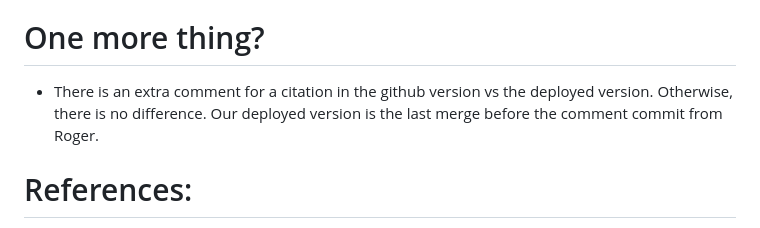
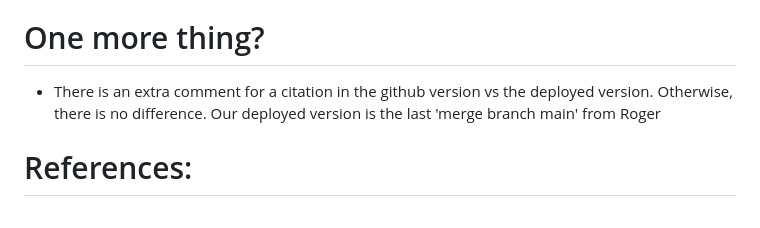
Before and after one commit to UTSCC09/project-verycoolproject, a Markdown page: README.md, the part around the change. Rendered like a GitHub page.

```diff
--- a/README.md
+++ b/README.md
@@ -152,7 +152,7 @@ Along with the socket CRUD methods, there is a REST api is used to post and get
 * Darren Trieu: PeerJS integration, livestream switching, various game logic components
 
 # One more thing?
-* There is an extra comment for a citation in the github version vs the deployed version. Otherwise, there is no difference. Our deployed version is the last merge before the comment commit from Roger.
+* There is an extra comment for a citation in the github version vs the deployed version. Otherwise, there is no difference. Our deployed version is the last 'merge branch main' from Roger
 
 # References:
 * Background image from Freepik
```
